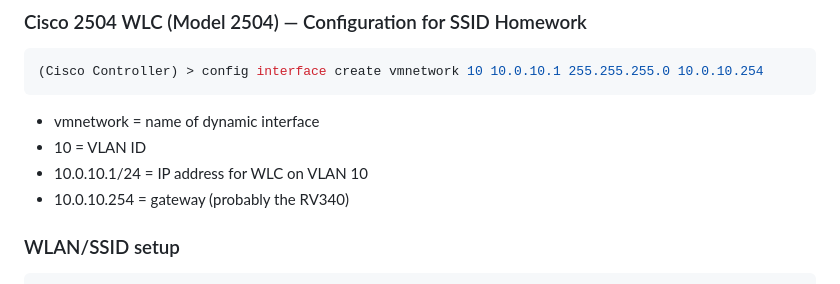
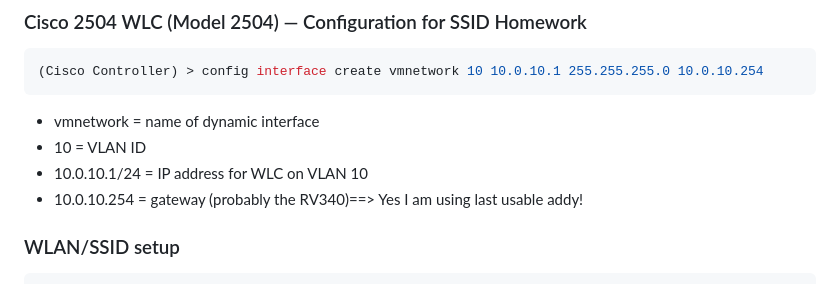
Before and after one commit to jsanti1975on/https-share-temp, a Markdown page: README.md, the part around the change. Drawn GitHub-style.

````diff
--- a/README.md
+++ b/README.md
@@ -164,7 +164,7 @@ show spanning-tree vlan 10,999
 - vmnetwork = name of dynamic interface
 - 10 = VLAN ID
 - 10.0.10.1/24 = IP address for WLC on VLAN 10
-- 10.0.10.254 = gateway (probably the RV340)
+- 10.0.10.254 = gateway (probably the RV340)==> Yes I am using last usable addy!
 
 ### WLAN/SSID setup
 ```Yaml
````
